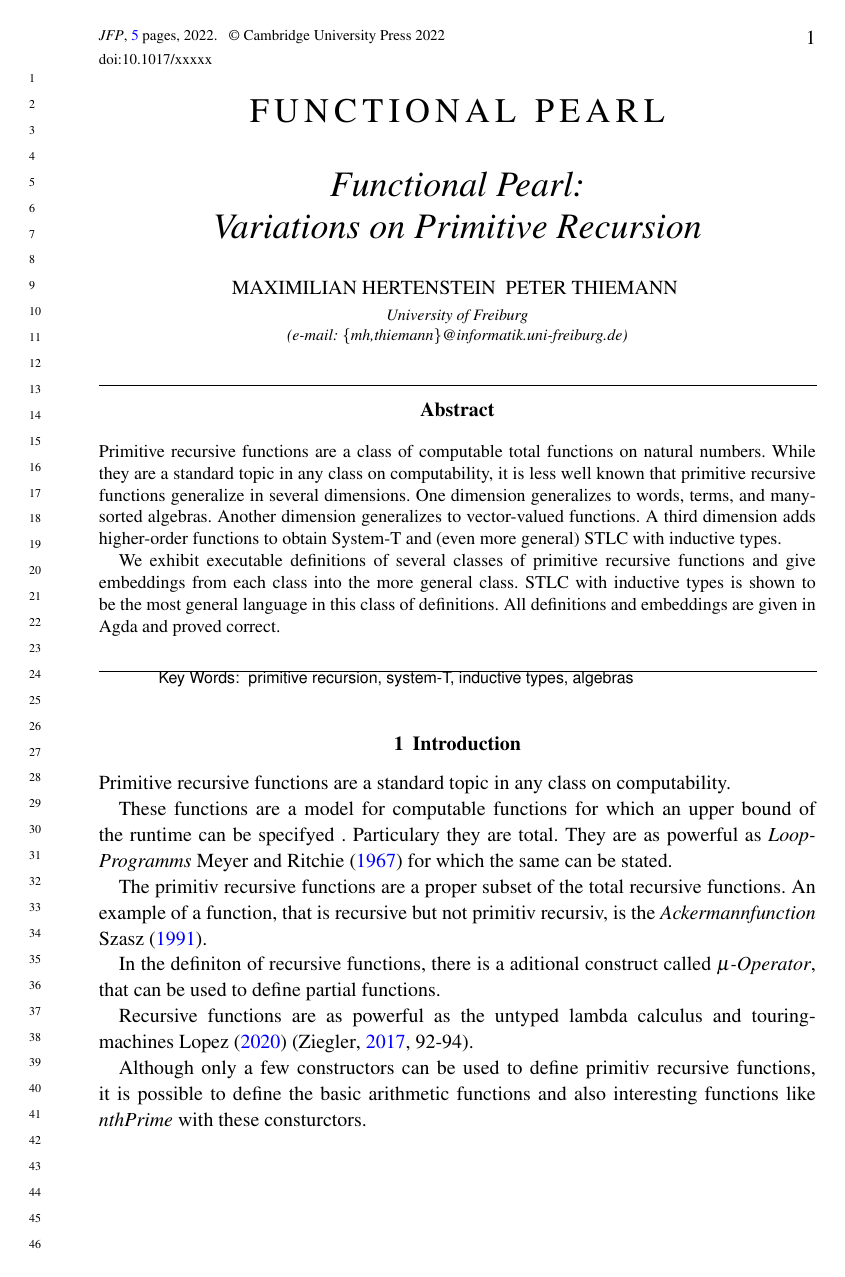
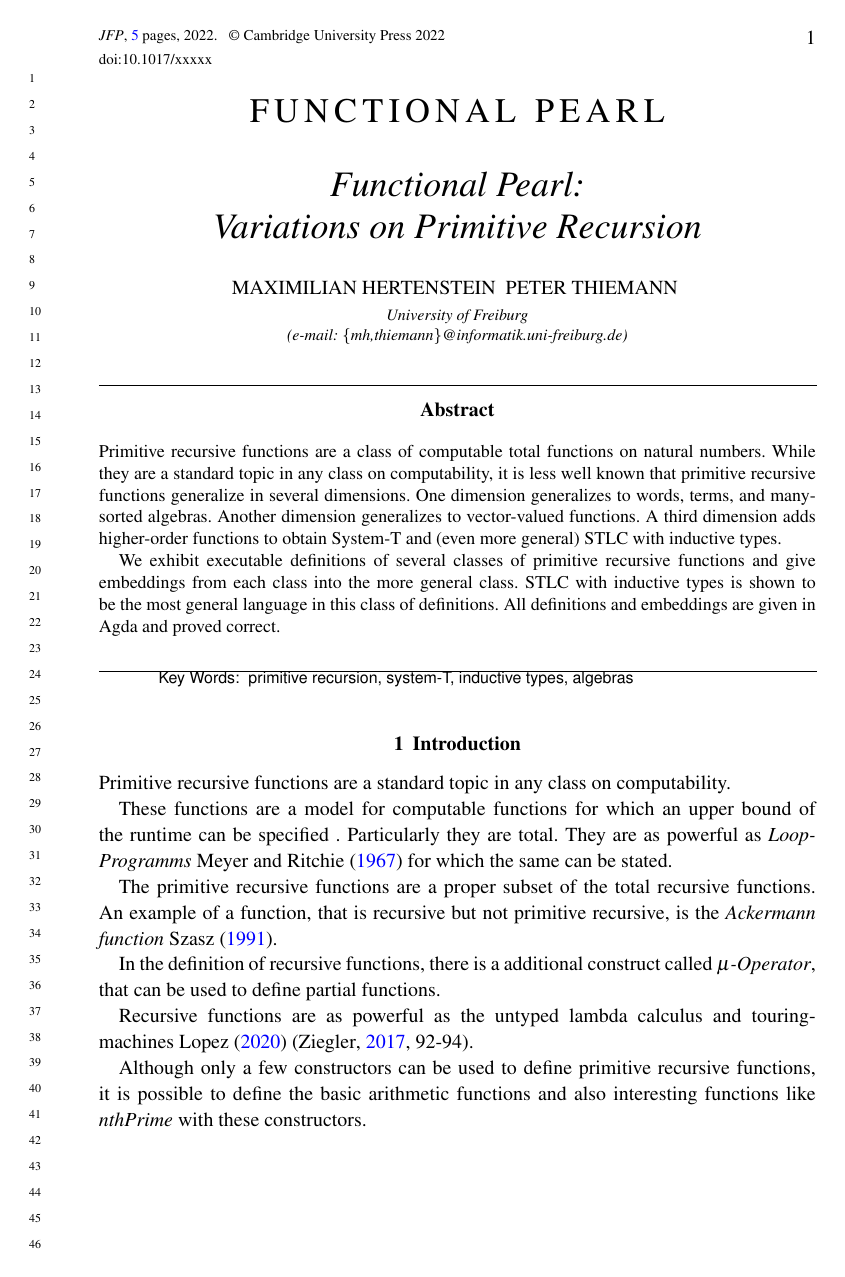
Before and after one commit to proglang/PrimRec, a LaTeX document (src/jfpmain.tex): page 1 of 5. Compiled offline with pdfLaTeX; a LaTeX package or settings file that is missing is left out.

Commit message:
spelling

```diff
--- a/src/jfpmain.tex
+++ b/src/jfpmain.tex
@@ -97,16 +97,16 @@ computability.
 
 
 
-These functions are a model for computable functions for which an upper bound of the runtime can be specifyed . Particulary they are total.
+These functions are a model for computable functions for which an upper bound of the runtime can be specified . Particularly they are total.
 They are as powerful as  \emph{Loop-Programms}  \cite{loopsRitchie} for which the same can be stated.
 
-The primitiv recursive functions are a proper subset of the  total recursive functions. An example of a function, that is recursive but not primitiv recursiv, is the \emph{Ackermannfunction} \cite{szasz1991machine}.
+The primitive recursive functions are a proper subset of the  total recursive functions. An example of a function, that is recursive but not primitive recursive, is the \emph{Ackermann function} \cite{szasz1991machine}.
 
-In the definiton of recursive functions, there is a aditional construct called $\mu$\emph{-Operator}, that can be used to define partial functions.
+In the definition of recursive functions, there is a additional construct called $\mu$\emph{-Operator}, that can be used to define partial functions.
 
 Recursive functions are as powerful as the untyped lambda calculus and touring-machines \cite{threeModels} \cite[92-94]{ziegler2017godelsche}.
 
-Although  only a few constructors can be used to define primitiv recursive functions, it is possible to define the basic arithmetic functions and also interesting functions like  \emph{nthPrime} with these consturctors.
+Although  only a few constructors can be used to define primitive recursive functions, it is possible to define the basic arithmetic functions and also interesting functions like  \emph{nthPrime} with these constructors.
 
 
 
```
Also changed, not shown: src/jfpmain.tex (6 more changed lines).
